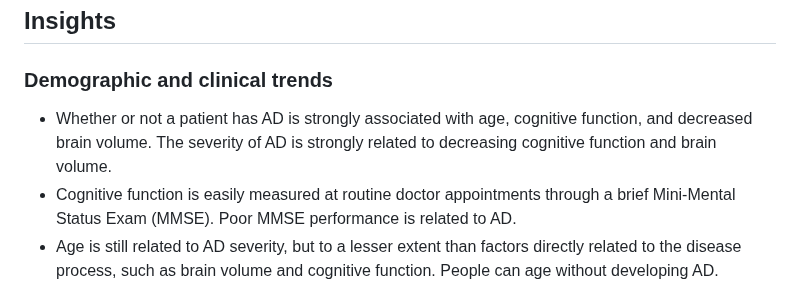
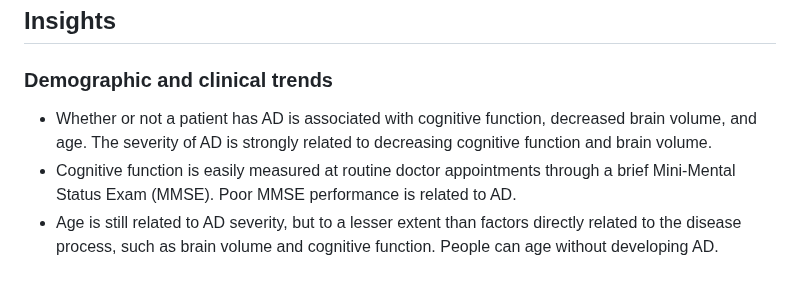
Before and after one commit to christenchung/Dementia-Risk-Dashboard, a Markdown page: README.md, the part around the change. Drawn GitHub-style.

```diff
--- a/README.md
+++ b/README.md
@@ -21,7 +21,7 @@ Alzheimer's dementia (AD) is the sixth leading cause of death in the U.S., the m
 
 ### Demographic and clinical trends
 
-*	Whether or not a patient has AD is strongly associated with age, cognitive function, and decreased brain volume. The severity of AD is strongly related to decreasing cognitive function and brain volume.
+*	Whether or not a patient has AD is associated with cognitive function, decreased brain volume, and age. The severity of AD is strongly related to decreasing cognitive function and brain volume.
 *	Cognitive function is easily measured at routine doctor appointments through a brief Mini-Mental Status Exam (MMSE). Poor MMSE performance is related to AD.
 *	Age is still related to AD severity, but to a lesser extent than factors directly related to the disease process, such as brain volume and cognitive function. People can age without developing AD.
 *	Decreasing brain volume signifies brain atrophy, which causes cognitive decline. This manifests as poor MMSE performance.
```
